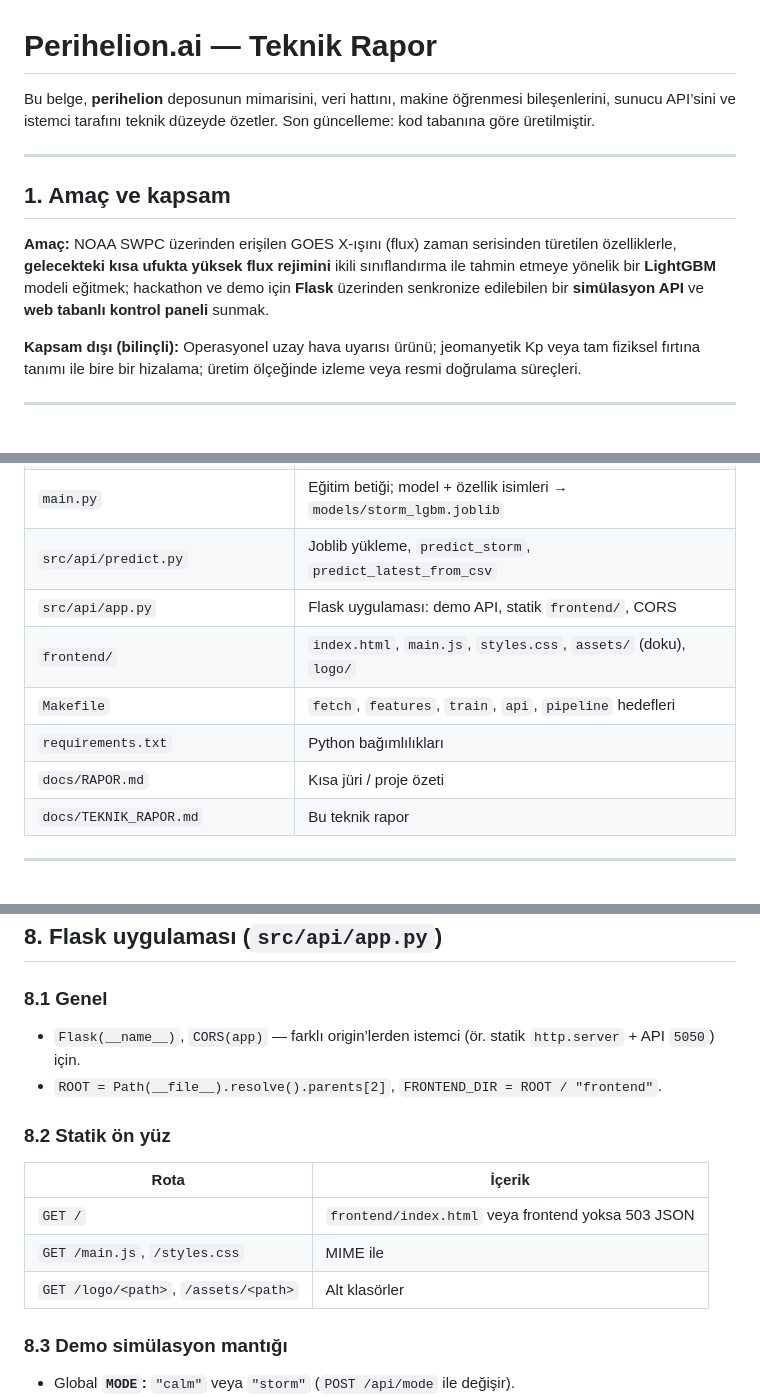
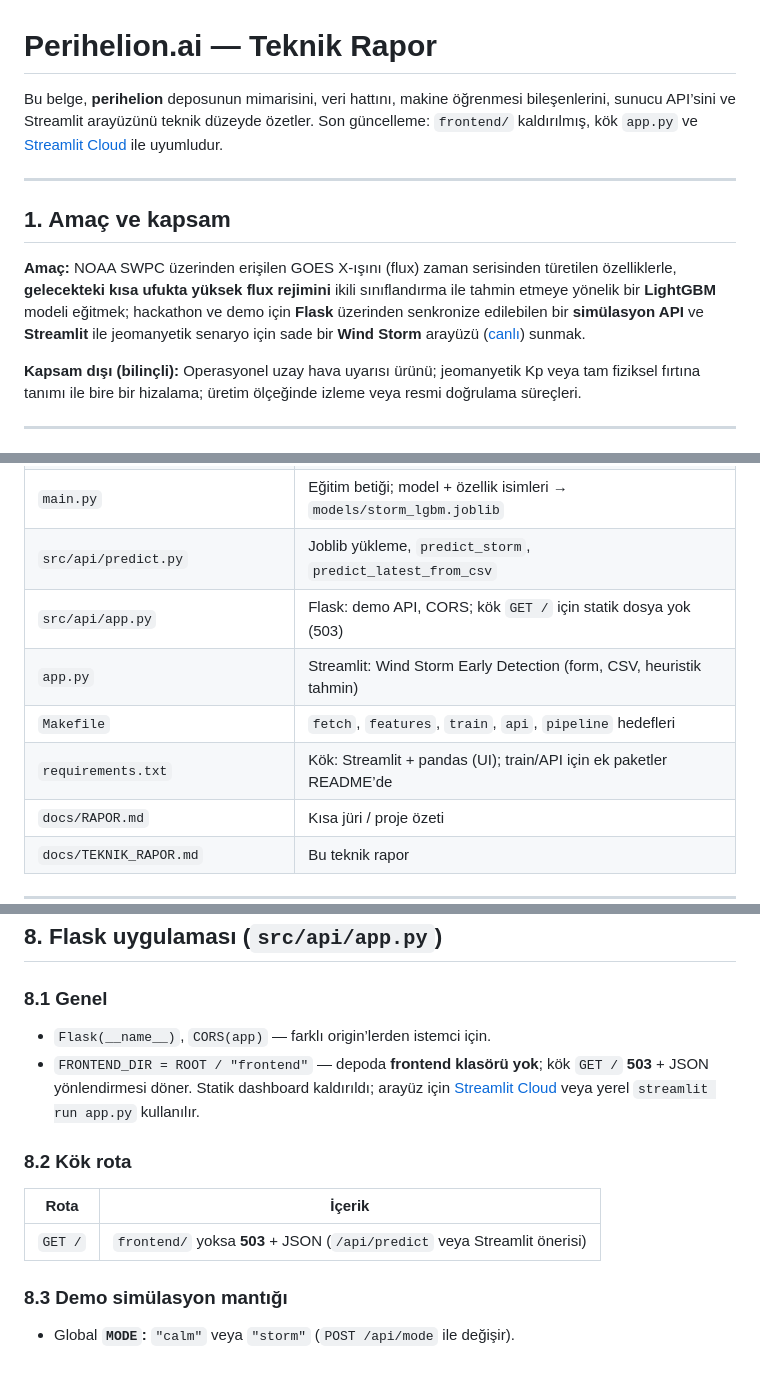
Before and after one commit to kucukogul/perihelion.ai, a Markdown page: docs/TEKNIK_RAPOR.md, 3 parts joined by grey strips. GitHub-like rendering; blank space fills up the shorter version.

```diff
--- a/docs/TEKNIK_RAPOR.md
+++ b/docs/TEKNIK_RAPOR.md
@@ -1,12 +1,12 @@
 # Perihelion.ai — Teknik Rapor
 
-Bu belge, **perihelion** deposunun mimarisini, veri hattını, makine öğrenmesi bileşenlerini, sunucu API’sini ve istemci tarafını teknik düzeyde özetler. Son güncelleme: kod tabanına göre üretilmiştir.
+Bu belge, **perihelion** deposunun mimarisini, veri hattını, makine öğrenmesi bileşenlerini, sunucu API’sini ve Streamlit arayüzünü teknik düzeyde özetler. Son güncelleme: `frontend/` kaldırılmış, kök `app.py` ve [Streamlit Cloud](https://perihelionai.streamlit.app/) ile uyumludur.
 
 ---
 
 ## 1. Amaç ve kapsam
 
-**Amaç:** NOAA SWPC üzerinden erişilen GOES X-ışını (flux) zaman serisinden türetilen özelliklerle, **gelecekteki kısa ufukta yüksek flux rejimini** ikili sınıflandırma ile tahmin etmeye yönelik bir **LightGBM** modeli eğitmek; hackathon ve demo için **Flask** üzerinden senkronize edilebilen bir **simülasyon API** ve **web tabanlı kontrol paneli** sunmak.
+**Amaç:** NOAA SWPC üzerinden erişilen GOES X-ışını (flux) zaman serisinden türetilen özelliklerle, **gelecekteki kısa ufukta yüksek flux rejimini** ikili sınıflandırma ile tahmin etmeye yönelik bir **LightGBM** modeli eğitmek; hackathon ve demo için **Flask** üzerinden senkronize edilebilen bir **simülasyon API** ve **Streamlit** ile jeomanyetik senaryo için sade bir **Wind Storm** arayüzü ([canlı](https://perihelionai.streamlit.app/)) sunmak.
 
 **Kapsam dışı (bilinçli):** Operasyonel uzay hava uyarısı ürünü; jeomanyetik Kp veya tam fiziksel fırtına tanımı ile bire bir hizalama; üretim ölçeğinde izleme veya resmi doğrulama süreçleri.
 
@@ -20,10 +20,10 @@ Bu belge, **perihelion** deposunun mimarisini, veri hattını, makine öğrenmes
 | `src/features/build_features.py` | Ham CSV → özellikler + etiket → `data/processed/features.csv` |
 | `main.py` | Eğitim betiği; model + özellik isimleri → `models/storm_lgbm.joblib` |
 | `src/api/predict.py` | Joblib yükleme, `predict_storm`, `predict_latest_from_csv` |
-| `src/api/app.py` | Flask uygulaması: demo API, statik `frontend/`, CORS |
-| `frontend/` | `index.html`, `main.js`, `styles.css`, `assets/` (doku), `logo/` |
+| `src/api/app.py` | Flask: demo API, CORS; kök `GET /` için statik dosya yok (503) |
+| `app.py` | Streamlit: Wind Storm Early Detection (form, CSV, heuristik tahmin) |
 | `Makefile` | `fetch`, `features`, `train`, `api`, `pipeline` hedefleri |
-| `requirements.txt` | Python bağımlılıkları |
+| `requirements.txt` | Kök: Streamlit + pandas (UI); train/API için ek paketler README’de |
 | `docs/RAPOR.md` | Kısa jüri / proje özeti |
 | `docs/TEKNIK_RAPOR.md` | Bu teknik rapor |
 
@@ -149,16 +151,14 @@ Eğitim matrisinden **`flux`** sütunu çıkarılır; model doğrudan anlık ham
 
 ### 8.1 Genel
 
-- `Flask(__name__)`, `CORS(app)` — farklı origin’lerden istemci (ör. statik `http.server` + API `5050`) için.
-- `ROOT = Path(__file__).resolve().parents[2]`, `FRONTEND_DIR = ROOT / "frontend"`.
+- `Flask(__name__)`, `CORS(app)` — farklı origin’lerden istemci için.
+- `FRONTEND_DIR = ROOT / "frontend"` — depoda **frontend klasörü yok**; kök `GET /` **503** + JSON yönlendirmesi döner. Statik dashboard kaldırıldı; arayüz için [Streamlit Cloud](https://perihelionai.streamlit.app/) veya yerel `streamlit run app.py` kullanılır.
 
-### 8.2 Statik ön yüz
+### 8.2 Kök rota
 
 | Rota | İçerik |
 |------|--------|
-| `GET /` | `frontend/index.html` veya frontend yoksa 503 JSON |
-| `GET /main.js`, `/styles.css` | MIME ile |
-| `GET /logo/<path>`, `/assets/<path>` | Alt klasörler |
+| `GET /` | `frontend/` yoksa **503** + JSON (`/api/predict` veya Streamlit önerisi) |
 
 ### 8.3 Demo simülasyon mantığı
 
```
Also changed, not shown: other parts of docs/TEKNIK_RAPOR.md (+27 -29 lines), README.md (+6 -5 lines), docs/RAPOR.md (+8 -5 lines).
